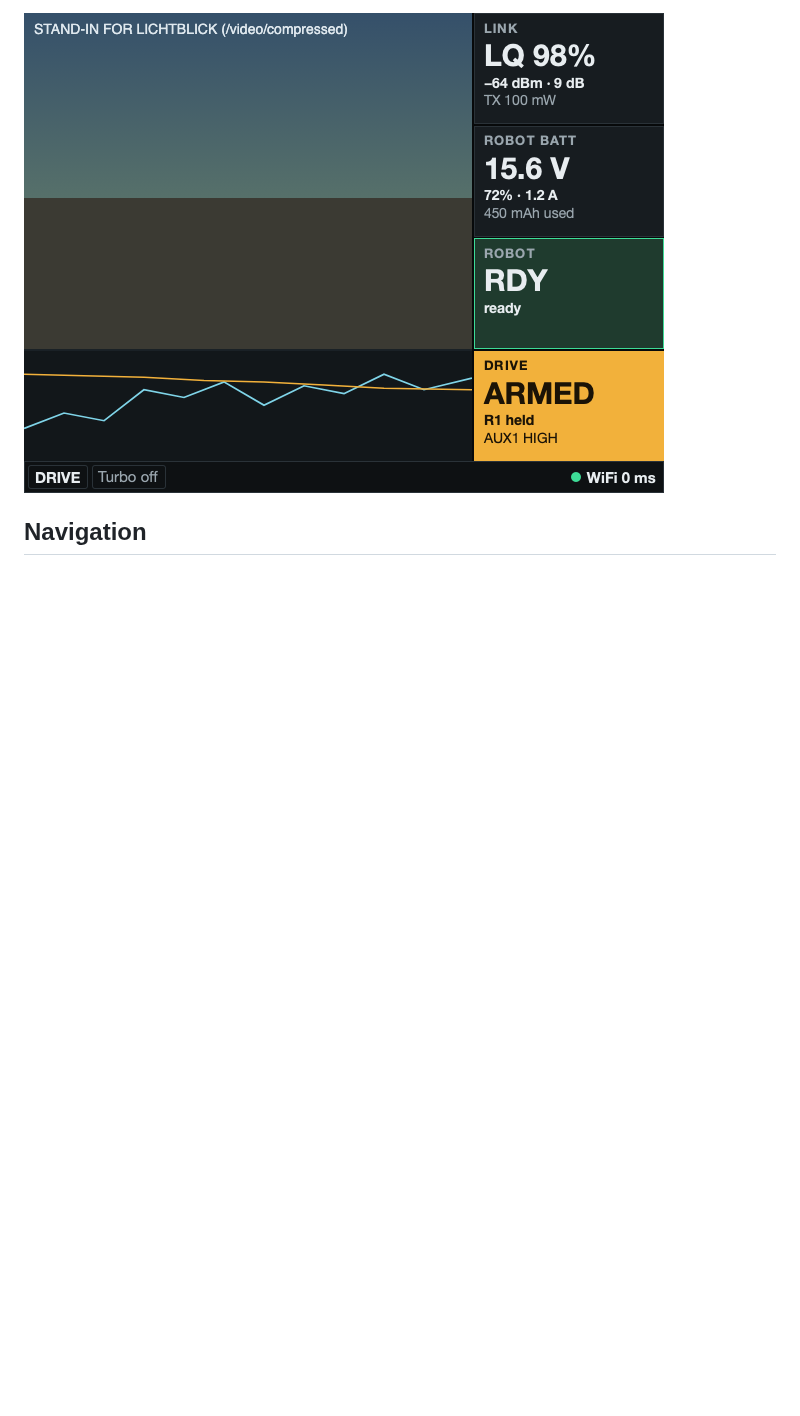
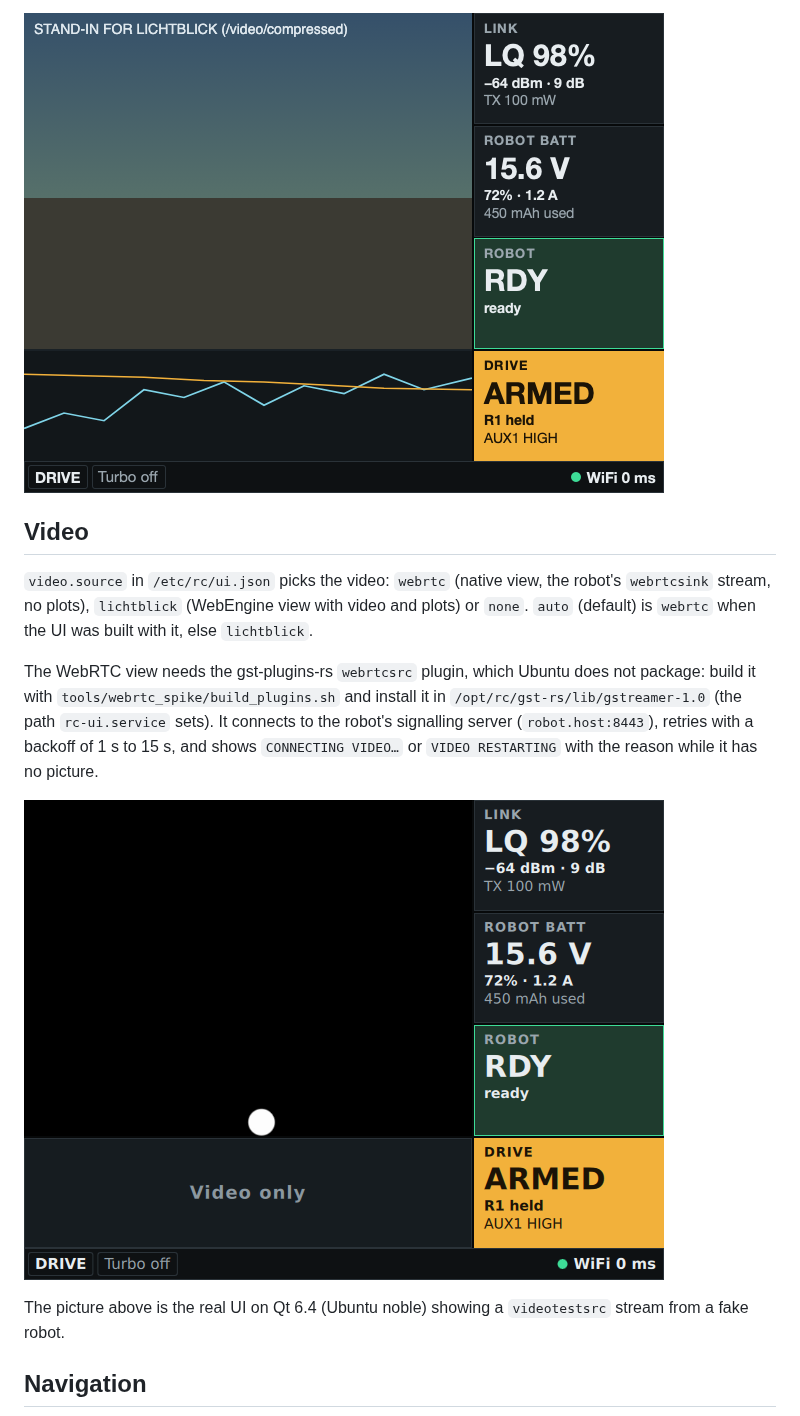
Before and after one commit to AlessioMorale/r36s_remote_controller, a Markdown page: docs/ui.md, the part around the change. Rendered like a GitHub page; pictures changed too: docs/screenshots/webrtc_video.png (added); blank space fills up the shorter version.

```diff
--- a/docs/ui.md
+++ b/docs/ui.md
@@ -13,6 +13,16 @@
 Essential telemetry (right column and bottom bar) comes over ELRS and is the same in every mode. Only the video and plot areas depend on WiFi.
 
 ![Normal drive screen](screenshots/full.png)
+
+## Video
+
+`video.source` in `/etc/rc/ui.json` picks the video: `webrtc` (native view, the robot's `webrtcsink` stream, no plots), `lichtblick` (WebEngine view with video and plots) or `none`. `auto` (default) is `webrtc` when the UI was built with it, else `lichtblick`.
+
+The WebRTC view needs the gst-plugins-rs `webrtcsrc` plugin, which Ubuntu does not package: build it with `tools/webrtc_spike/build_plugins.sh` and install it in `/opt/rc/gst-rs/lib/gstreamer-1.0` (the path `rc-ui.service` sets). It connects to the robot's signalling server (`robot.host:8443`), retries with a backoff of 1 s to 15 s, and shows `CONNECTING VIDEO…` or `VIDEO RESTARTING` with the reason while it has no picture.
+
+![Live WebRTC video](screenshots/webrtc_video.png)
+
+The picture above is the real UI on Qt 6.4 (Ubuntu noble) showing a `videotestsrc` stream from a fake robot.
 
 ## Navigation
 
```
Also changed, not shown: design.md (+2 -0 lines), docs/results.md (+4 -0 lines), 15 other files.
